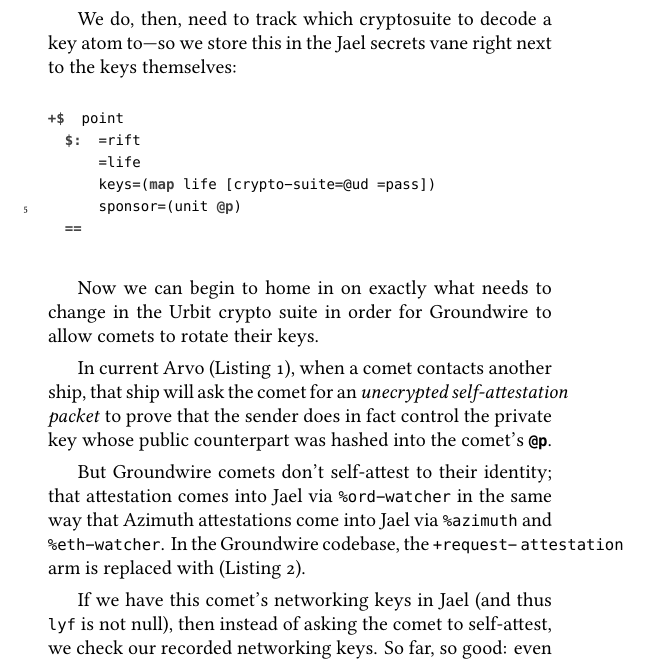
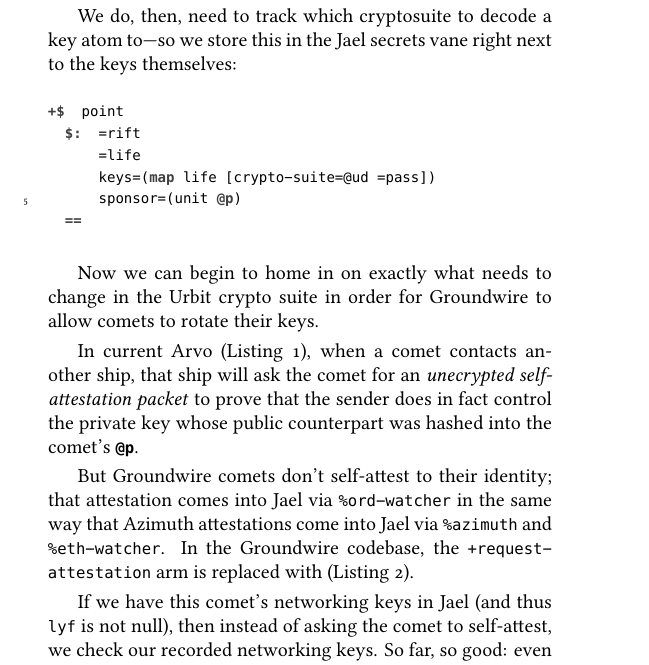
Before and after one commit to Urbit-Systems-Technical-Journal/ustj-gw-comets, a LaTeX paper (mss.tex): part of page 8 of 14, cut so that both start at the same text. Compiled offline with XeLaTeX; a missing font is replaced by an installed copy or a similar font.

Commit message:
Fix some weird hyphenation.

```diff
--- a/mss.tex
+++ b/mss.tex
@@ -219,7 +219,8 @@
 
 Now we can begin to home in on exactly what needs to change in the Urbit crypto suite in order for Groundwire to allow comets to rotate their keys.
 
-In current Arvo (Listing~\ref{lst:arvo}), when a comet contacts another ship, that ship will ask the comet for an \emph{unecrypted self-attestation packet} to prove that the sender does in fact control the private key whose public counterpart was hashed into the comet's \lstinline[style=inlinecode]{@p}.
+\sloppy
+In current Arvo (Listing~\ref{lst:arvo}), when a comet contacts another ship, that ship will ask the comet for an \emph{unecrypted self-attest\-ation packet} to prove that the sender does in fact control the private key whose public counterpart was hashed into the comet's \lstinline[style=inlinecode]{@p}.
 
 But Groundwire comets don't self-attest to their identity; that
 attestation comes into Jael via \lstinline[style=inlinecode]{%ord-watcher} in the same way that
```
Also changed, not shown: mss.pdf.
